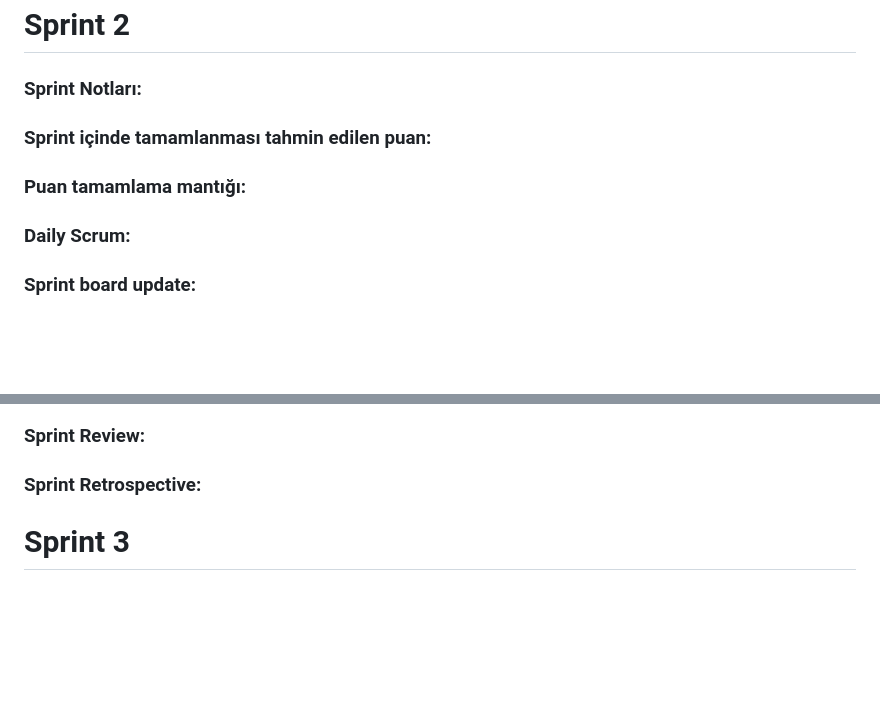
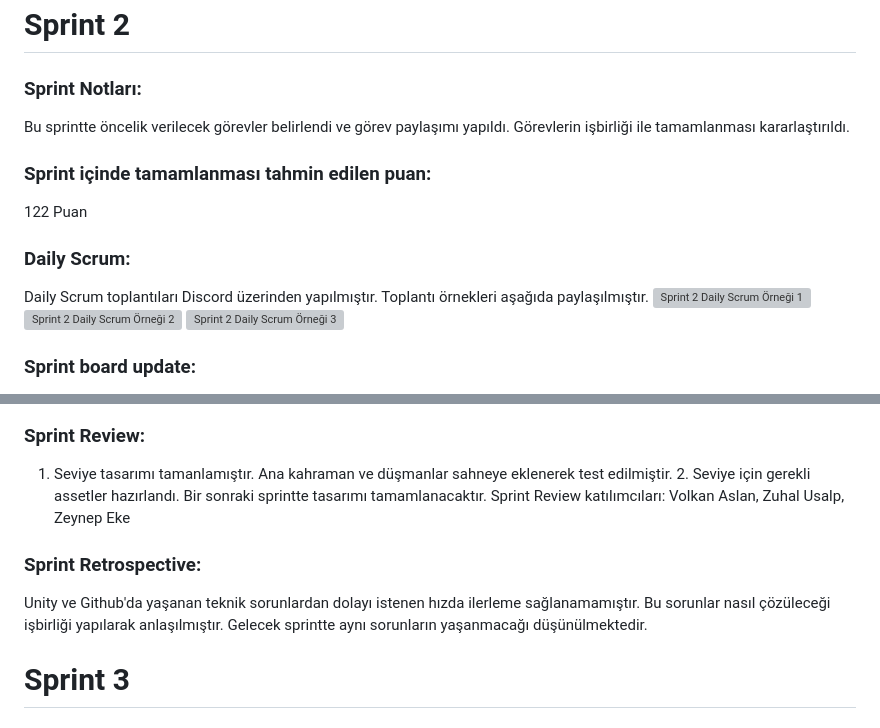
Before and after one commit to zeynepeke/Grup-119-OUA, a Markdown page: README.md, 2 parts joined by grey strips. Drawn GitHub-style; blank space fills up the shorter version; grey boxes are pictures that could not be loaded.

```diff
--- a/README.md
+++ b/README.md
@@ -62,7 +63,13 @@ Review Katılımcıları: Volkan Aslan, Zuhal Usalp, Zeynep Eke
 
 # Sprint 2
 ### Sprint Notları:
+Bu sprintte öncelik verilecek görevler belirlendi ve görev paylaşımı yapıldı. Görevlerin işbirliği ile tamamlanması kararlaştırıldı.
 ### Sprint içinde tamamlanması tahmin edilen puan:
-### Puan tamamlama mantığı:
+122 Puan
 ### Daily Scrum:
+Daily Scrum toplantıları Discord üzerinden yapılmıştır. Toplantı örnekleri aşağıda paylaşılmıştır.
+![Sprint 2 Daily Scrum Örneği 1](https://github.com/user-attachments/assets/650a90e1-ab8b-4572-b577-5770ddb7d2cf)
+![Sprint 2 Daily Scrum Örneği 2](https://github.com/user-attachments/assets/c76d1fe2-6f94-48dd-bf3b-7d566b8e0c4d)
+![Sprint 2 Daily Scrum Örneği 3](https://github.com/user-attachments/assets/bf6b4016-5c91-4bb9-9110-6d5c522d2c56)
+
 ### Sprint board update:
@@ -70,5 +89,8 @@ Review Katılımcıları: Volkan Aslan, Zuhal Usalp, Zeynep Eke
 ### Sprint Review:
+1. Seviye tasarımı tamanlamıştır. Ana kahraman ve düşmanlar sahneye eklenerek test edilmiştir. 2. Seviye için gerekli assetler hazırlandı. Bir sonraki sprintte tasarımı tamamlanacaktır. Sprint Review katılımcıları: Volkan Aslan, Zuhal Usalp, Zeynep Eke
+
 ### Sprint Retrospective:
+Unity ve Github'da yaşanan teknik sorunlardan dolayı istenen hızda ilerleme sağlanamamıştır. Bu sorunlar nasıl çözüleceği işbirliği yapılarak anlaşılmıştır. Gelecek sprintte aynı sorunların yaşanmacağı düşünülmektedir.
 
 # Sprint 3
 ### Sprint Notları:
```
Also changed, not shown: other parts of README.md (+14 -1 lines).
